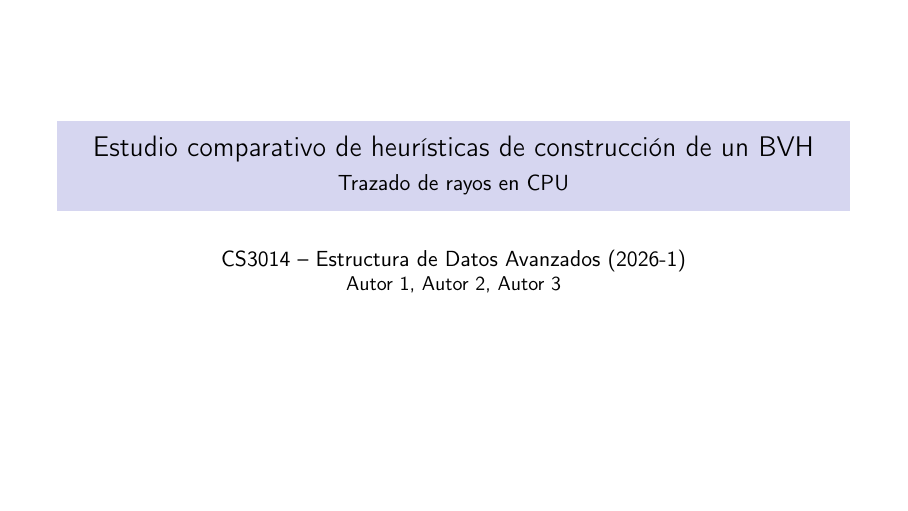
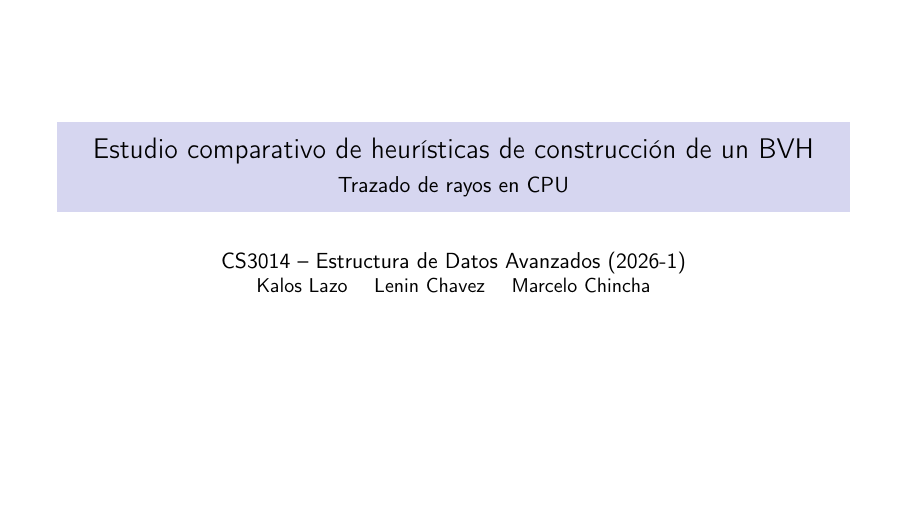
Before and after one commit to marcelochincha/bvh-raytracing, LaTeX slides (docs/slides.tex): page 1 of 13. Compiled offline with pdfLaTeX.

Commit message:
Redesign README banner (clean, centered, BVH emblem); add team + prof to report/slides

```diff
--- a/docs/slides.tex
+++ b/docs/slides.tex
@@ -14,7 +14,7 @@
 
 \title{Estudio comparativo de heurísticas de construcción de un BVH}
 \subtitle{Trazado de rayos en CPU}
-\author{CS3014 -- Estructura de Datos Avanzados (2026-1)\\ \small Autor 1, Autor 2, Autor 3}
+\author{CS3014 -- Estructura de Datos Avanzados (2026-1)\\ \small Kalos Lazo \and Lenin Chavez \and Marcelo Chincha}
 \date{}
 
 \begin{document}
```
Also changed, not shown: docs/report.tex (+1 -1 lines), docs/banner.svg, docs/report.pdf, docs/slides.pdf.
